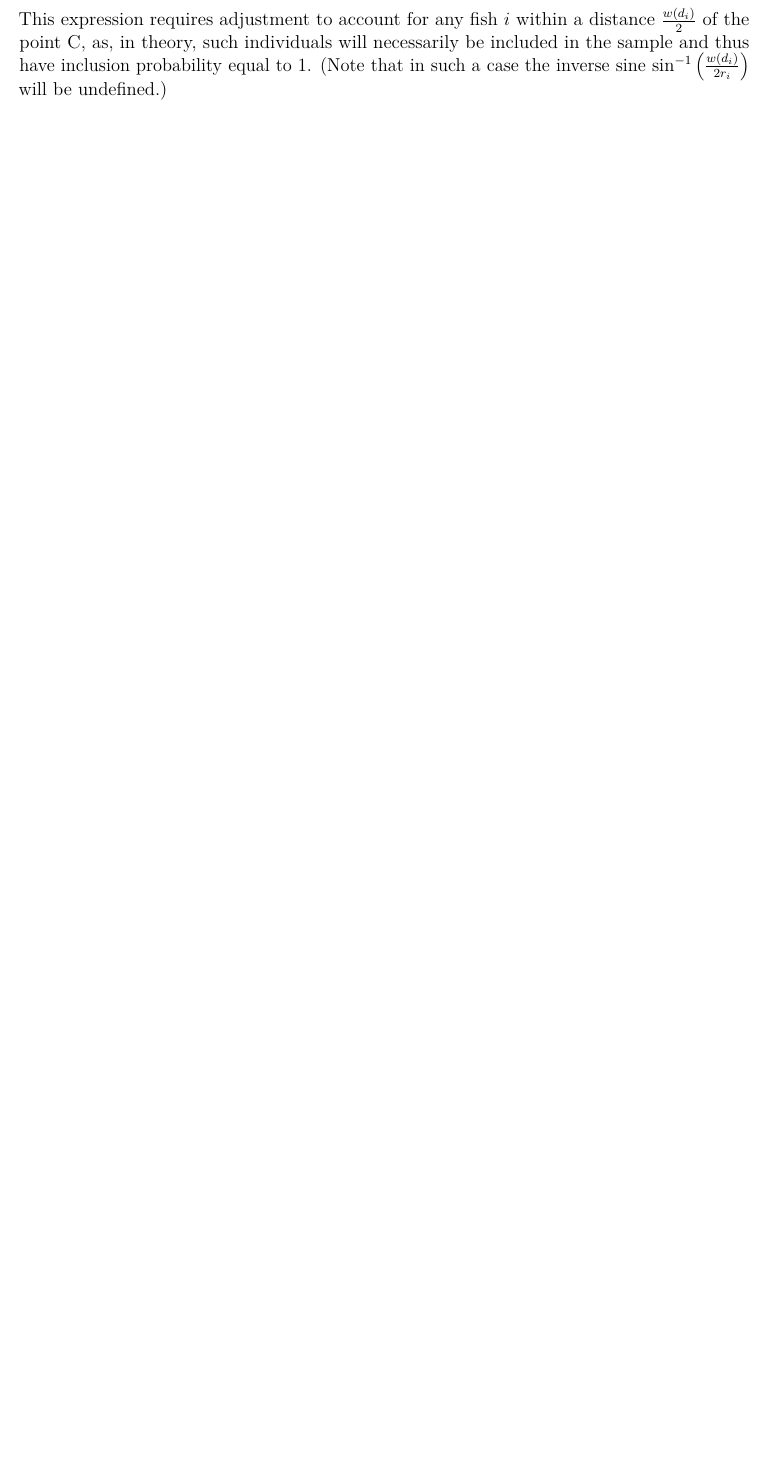
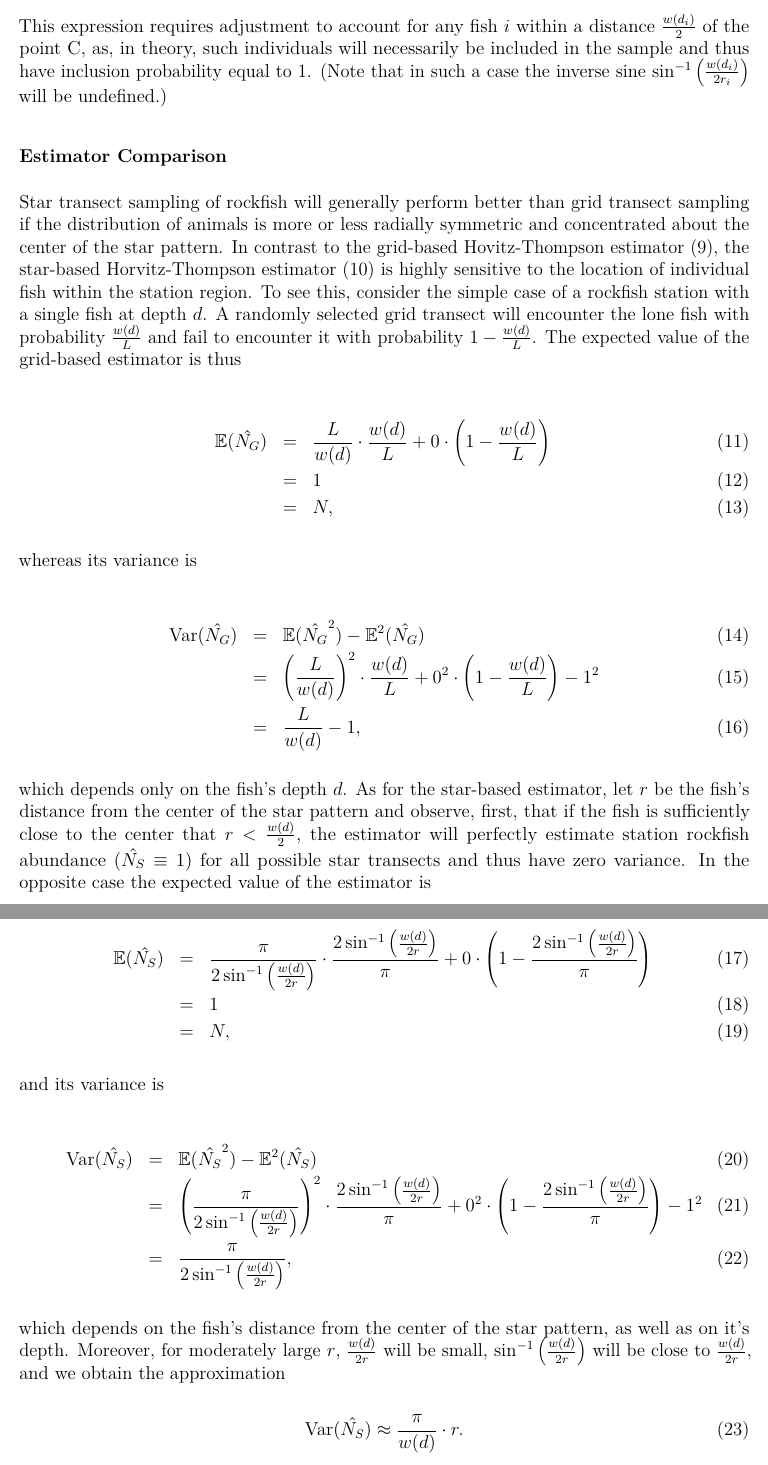
Before and after one commit to commfish/Kodiak_Rockfish, an R Markdown document (text/User_Guide.Rmd): part of page 7 of 7 before the commit and two parts of pages 7 and 8 of 8 after it, the two joined at a grey line, cut so that both start at the same text, the shorter picture padded with empty space. The pictures show the output file text/User_Guide.pdf that the author committed with the source.

Commit message:
more mathy stuff

```diff
--- a/text/User_Guide.Rmd
+++ b/text/User_Guide.Rmd
@@ -94,4 +94,40 @@ It is assumed that transects are made across the station region perpendicular to
 ### Star Transect Sampling
 It is assumed that transects are made across the station region through a known fixed point C in its interior. Let $(r_i,~\theta_i)$ give the location of fish $i$ in polar coordinates with the point C as orgin and, as above, let $d_i$ be its depth and $w(d_i)$ the effective width of the hyroacoustic beam at that depth. Provided that $r_i > \frac{w(d_i)}{2},$ a transect made through C at an angle $\psi$ selected uniformly at random from the interval $(0,~2\pi)$ will encounter an individual fish $i$ whenever one of $|\psi - \theta_i| < \sin^{-1}\left(\frac{\frac{w(d_i)}{2}}{r_i}\right)$ or $|\psi + \pi - \theta_i| < \sin^{-1}\left(\frac{\frac{w(d_i)}{2}}{r_i}\right)$ is true. It follows that the inclusion probability of such an individual is $\frac{2\sin^{-1}\left(\frac{w(d_i)}{2 r_i}\right)}{\pi},$ and the Horvitz-Thompson estimate ($\ref{HTN}$) for star transect sampling may be formulated as \begin{equation}\label{SHTN}\hat{N_S}=\frac{\pi}{2}\sum_{i\epsilon T}\frac{1}{\sin^{-1}\left(\frac{w(d_i)}{2 r_i}\right)}.\end{equation} This expression requires adjustment to account for any fish $i$ within a distance $\frac{w(d_i)}{2}$ of the point C, as, in theory, such individuals will necessarily be included in the sample and thus have inclusion probability equal to 1. (Note that in such a case the inverse sine $\sin^{-1}\left(\frac{w(d_i)}{2 r_i}\right)$ will be undefined.)
 
+### Estimator Comparison
+Star transect sampling of rockfish will generally perform better than grid transect sampling if the distribution of animals is more or less radially symmetric and concentrated about the center of the star pattern. In contrast to the grid-based Hovitz-Thompson estimator ($\ref{GHTN}$), the star-based Horvitz-Thompson estimator ($\ref{SHTN}$) is highly sensitive to the location of individual fish within the station region. To see this, consider the simple case of a rockfish station with a single fish at depth $d$. A randomly selected grid transect will encounter the lone fish with probability $\frac{w(d)}{L}$ and fail to encounter it with probability $1 - \frac{w(d)}{L}$. The expected value of the grid-based estimator is thus
+
+\begin{eqnarray}
+\mathbb{E}(\hat{N_G}) & = & \frac{L}{w(d)} \cdot \frac{w(d)}{L} + 0 \cdot \left(1 - \frac{w(d)}{L}\right)\\
+& = & 1\\
+& = & N,
+\end{eqnarray}
+
+whereas its variance is
+
+\begin{eqnarray}
+\mathrm{Var}(\hat{N_G}) & = & \mathbb{E}(\hat{N_G}^{2}) - \mathbb{E}^{2}(\hat{N_G})\\
+& = & \left(\frac{L}{w(d)}\right)^{2} \cdot \frac{w(d)}{L} + 0^{2} \cdot \left(1 - \frac{w(d)}{L}\right) - 1^{2}\\
+& = & \frac{L}{w(d)} - 1,
+\end{eqnarray}
+
+which depends only on the fish's depth $d$. As for the star-based estimator, let $r$ be the fish's distance from the center of the star pattern and observe, first, that if the fish is sufficiently close to the center that $r < \frac{w(d)}{2}$, the estimator will perfectly estimate station rockfish abundance ($\hat{N_S} \equiv 1$) for all possible star transects and thus have zero variance. In the opposite case the expected value of the estimator is
+
+\begin{eqnarray}
+\mathbb{E}(\hat{N_S}) & = & \frac{\pi}{2 \sin^{-1}\left(\frac{w(d)}{2 r}\right)} \cdot \frac{2 \sin^{-1}\left(\frac{w(d)}{2 r}\right)}{\pi} + 0 \cdot \left(1 - \frac{2 \sin^{-1}\left(\frac{w(d)}{2 r}\right)}{\pi}\right)\\
+& = & 1\\
+& = & N,
+\end{eqnarray}
+
+and its variance is
+
+\begin{eqnarray}
+\mathrm{Var}(\hat{N_S}) & = & \mathbb{E}(\hat{N_S}^{2}) - \mathbb{E}^{2}(\hat{N_S})\\
+& = & \left(\frac{\pi}{2 \sin^{-1}\left(\frac{w(d)}{2 r}\right)}\right)^{2} \cdot \frac{2 \sin^{-1}\left(\frac{w(d)}{2 r}\right)}{\pi} + 0^{2} \cdot \left(1 - \frac{2 \sin^{-1}\left(\frac{w(d)}{2r}\right)}{\pi}\right) - 1^{2}\\
+& = & \frac{\pi}{2 \sin^{-1}\left(\frac{w(d)}{2 r}\right)},
+\end{eqnarray}
+
+which depends on the fish's distance from the center of the star pattern, as well as on it's depth. Moreover, for moderately large $r$, $\frac{w(d)}{2 r}$ will be small, $\sin^{-1}\left(\frac{w(d)}{2 r}\right)$ will be close to $\frac{w(d)}{2r}$, and we obtain the approximation \begin{equation}\label{vapprox}\mathrm{Var}(\hat{N_S}) \approx \frac{\pi}{w(d)} \cdot r.\end{equation}
+
+
 ## Implementation in R
```
Also changed, not shown: text/User_Guide.pdf, text/User_Guide.Rmd (18 more changed lines).
